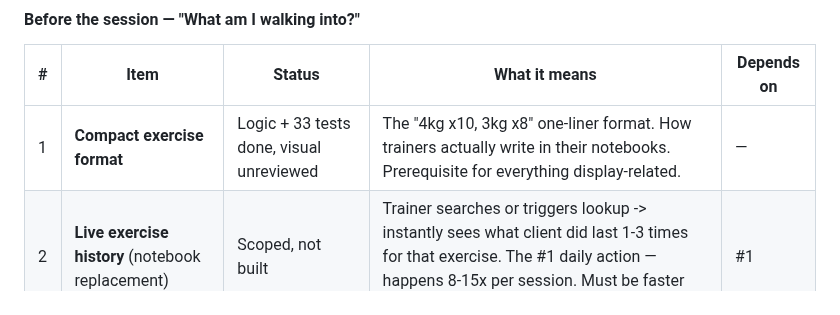
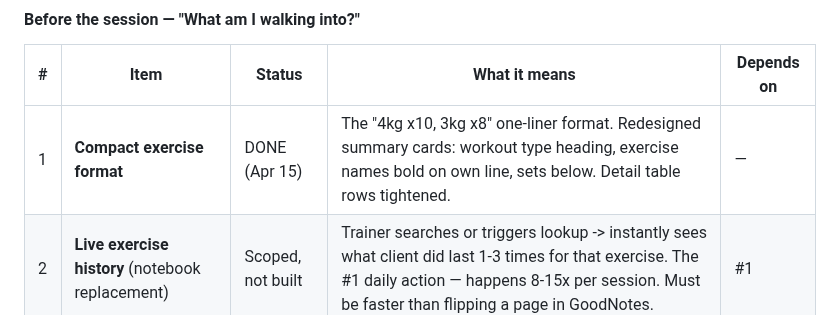
Before and after one commit to pranavjain20/SuperTrainer, a Markdown page: tasks/todo.md, the part around the change. GitHub-like rendering.

Commit message:
Mark compact exercise format as done

```diff
--- a/tasks/todo.md
+++ b/tasks/todo.md
@@ -25,7 +25,7 @@ Organized by the trainer's actual day. Build order follows dependencies top to b
 
 | # | Item | Status | What it means | Depends on |
 |---|------|--------|--------------|------------|
-| 1 | **Compact exercise format** | Logic + 33 tests done, visual unreviewed | The "4kg x10, 3kg x8" one-liner format. How trainers actually write in their notebooks. Prerequisite for everything display-related. | — |
+| 1 | **Compact exercise format** | DONE (Apr 15) | The "4kg x10, 3kg x8" one-liner format. Redesigned summary cards: workout type heading, exercise names bold on own line, sets below. Detail table rows tightened. | — |
 | 2 | **Live exercise history** (notebook replacement) | Scoped, not built | Trainer searches or triggers lookup -> instantly sees what client did last 1-3 times for that exercise. The #1 daily action — happens 8-15x per session. Must be faster than flipping a page in GoodNotes. | #1 |
 
 #### During the session — "Record and coach"
```
